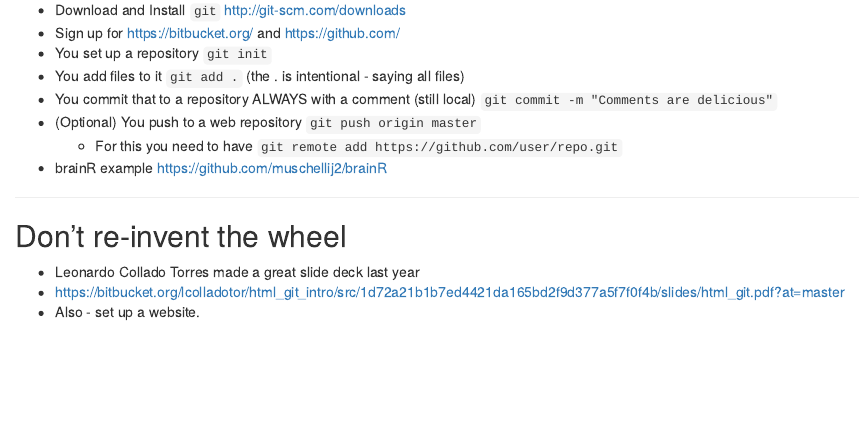
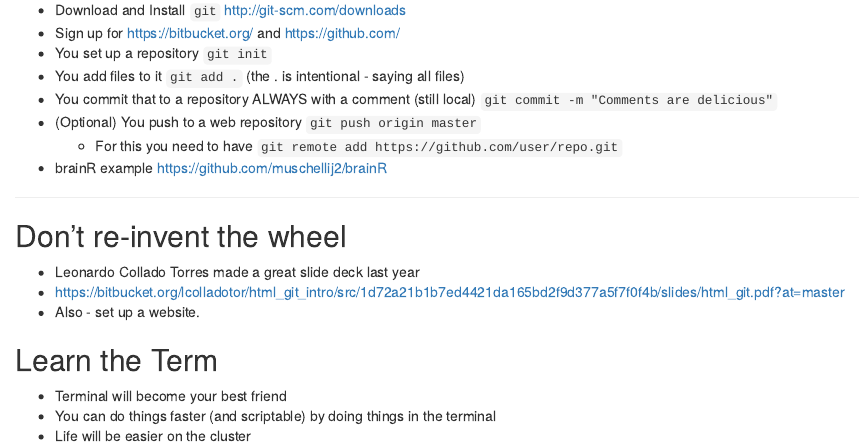
Before and after one commit to muschellij2/Setup_2013, an R Markdown document (index.Rmd): the page in a window 1100 px wide, from 2270 px down. Rendered offline with R 4.5, knitr and Pandoc, with nearby package versions.

Commit message:
Added terminal slide

```diff
--- a/index.Rmd
+++ b/index.Rmd
@@ -109,3 +108,9 @@ You are a liar, or just sadly mistaken.
 * Leonardo Collado Torres made a great slide deck last year
 * https://bitbucket.org/lcolladotor/html_git_intro/src/1d72a21b1b7ed4421da165bd2f9d377a5f7f0f4b/slides/html_git.pdf?at=master
 * Also - set up a website.
+
+## Learn the Term
+
+* Terminal will become your best friend
+* You can do things faster (and scriptable) by doing things in the terminal
+* Life will be easier on the cluster
```
Also changed, not shown: index.Rmd (1 more changed lines).
